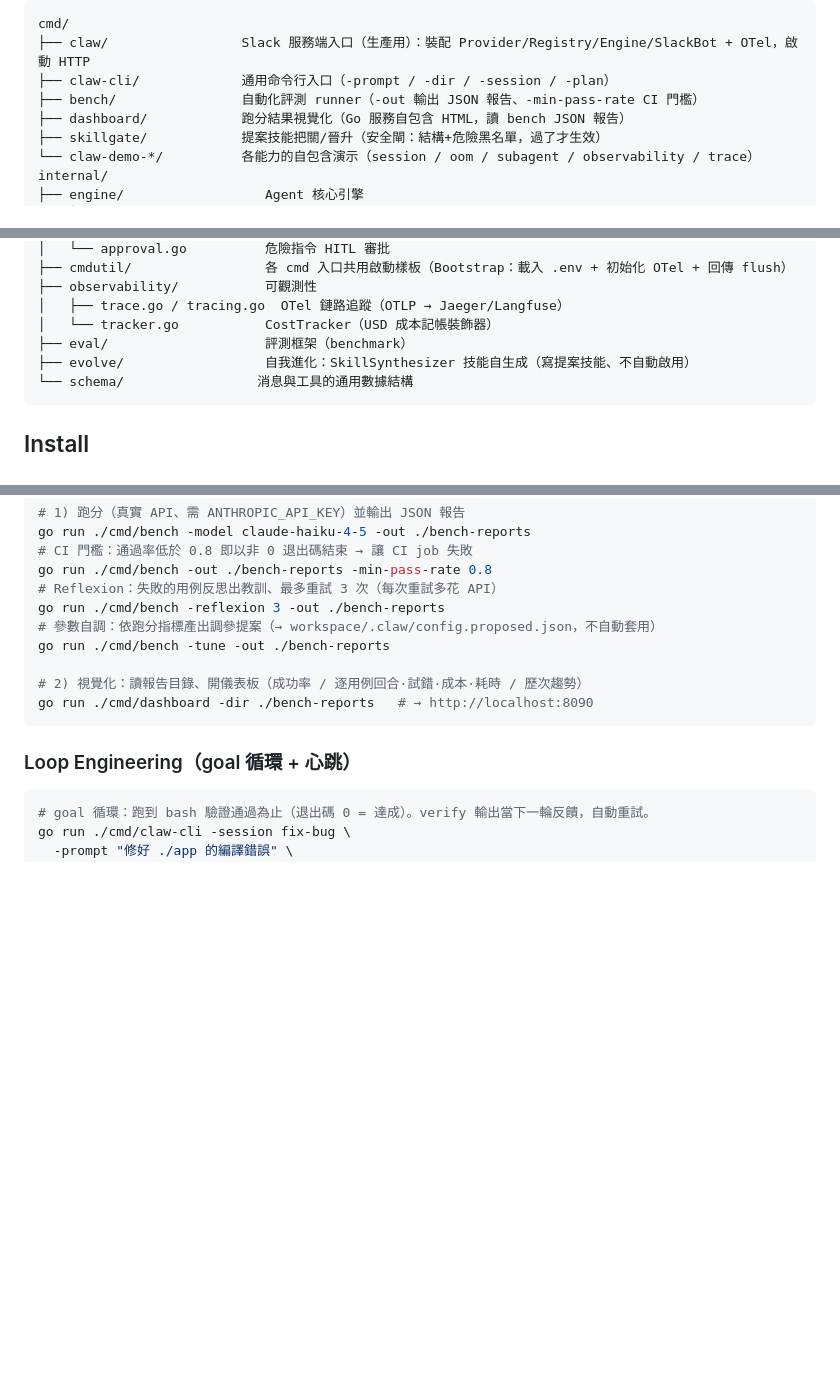
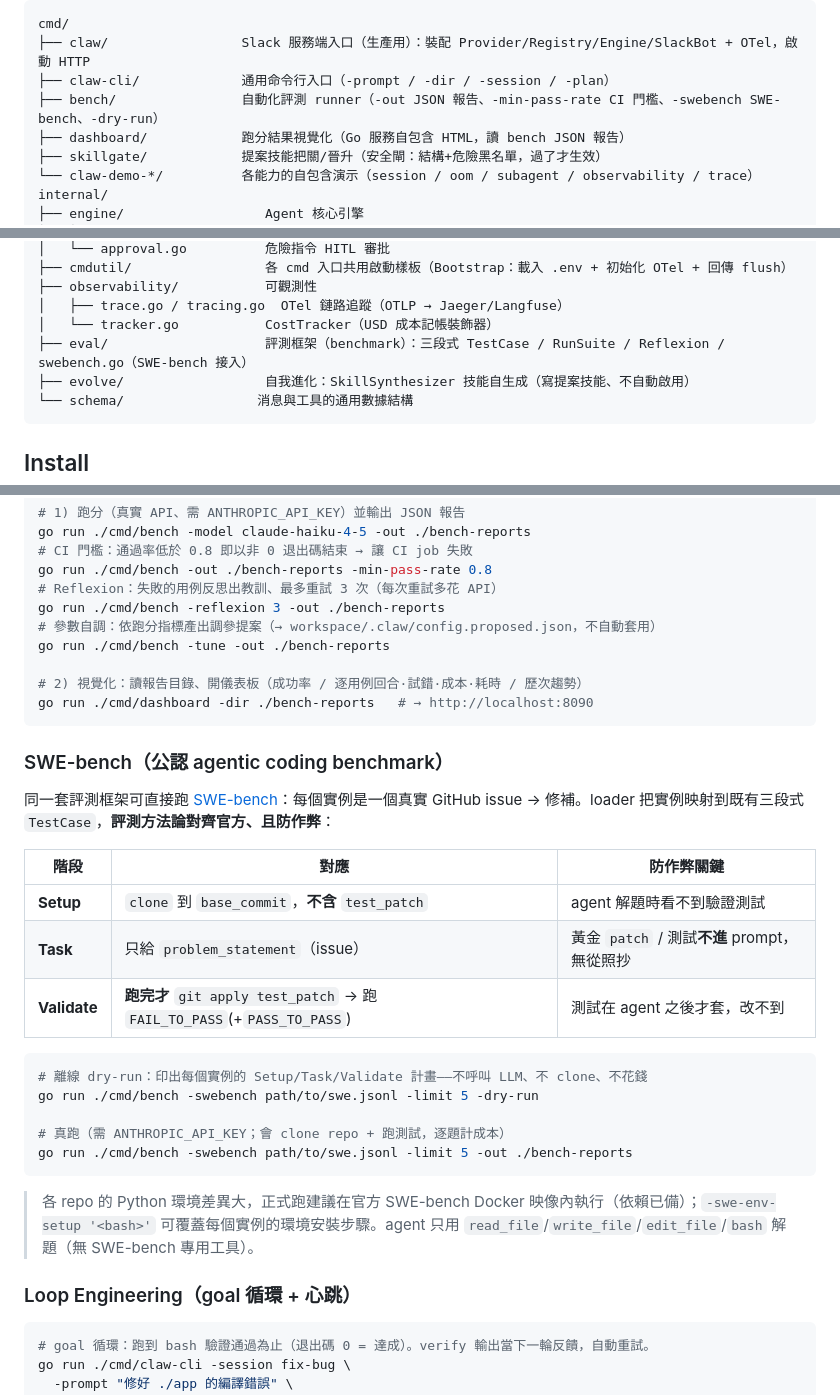
Before and after one commit to SIMPLYBOYS/cogito-agent, a Markdown page: README.md, 3 parts joined by grey strips. Rendered like a GitHub page; blank space fills up the shorter version.

Commit message:
docs(readme): 補 SWE-bench 評測段——方法論(防作弊三段式)+ dry-run/真跑指令
eval 小節加 SWE-bench 子節：實例→Setup(clone不含測試)/Task(不洩漏黃金解)/Validate(跑完才套 test_patch)的對照表，凸顯方法論對齊官方且防作弊；dry-run(離線不花錢)與真跑指令 + Docker 環境註記。目錄樹同步 bench/eval。

Co-Authored-By: Claude Opus 4.8 <noreply@anthropic.com>

````diff
--- a/README.md
+++ b/README.md
@@ -158,7 +158,7 @@ flowchart TB
 cmd/
 ├── claw/                 Slack 服務端入口（生產用）：裝配 Provider/Registry/Engine/SlackBot + OTel，啟動 HTTP
 ├── claw-cli/             通用命令行入口（-prompt / -dir / -session / -plan）
-├── bench/                自動化評測 runner（-out 輸出 JSON 報告、-min-pass-rate CI 門檻）
+├── bench/                自動化評測 runner（-out JSON 報告、-min-pass-rate CI 門檻、-swebench SWE-bench、-dry-run）
 ├── dashboard/            跑分結果視覺化（Go 服務自包含 HTML，讀 bench JSON 報告）
 ├── skillgate/            提案技能把關/晉升（安全閘：結構+危險黑名單，過了才生效）
 └── claw-demo-*/          各能力的自包含演示（session / oom / subagent / observability / trace）
@@ -197,7 +197,7 @@ internal/
 ├── observability/           可觀測性
 │   ├── trace.go / tracing.go  OTel 鏈路追蹤（OTLP → Jaeger/Langfuse）
 │   └── tracker.go           CostTracker（USD 成本記帳裝飾器）
-├── eval/                    評測框架（benchmark）
+├── eval/                    評測框架（benchmark）：三段式 TestCase / RunSuite / Reflexion / swebench.go（SWE-bench 接入）
 ├── evolve/                  自我進化：SkillSynthesizer 技能自生成（寫提案技能、不自動啟用）
 └── schema/                 消息與工具的通用數據結構
 ```
@@ -329,6 +329,26 @@ go run ./cmd/bench -tune -out ./bench-reports
 go run ./cmd/dashboard -dir ./bench-reports   # → http://localhost:8090
 ```
 
+### SWE-bench（公認 agentic coding benchmark）
+
+同一套評測框架可直接跑 [SWE-bench](https://www.swebench.com/)：每個實例是一個真實 GitHub issue → 修補。loader 把實例映射到既有三段式 `TestCase`，**評測方法論對齊官方、且防作弊**：
+
+| 階段 | 對應 | 防作弊關鍵 |
+|---|---|---|
+| **Setup** | `clone` 到 `base_commit`，**不含** `test_patch` | agent 解題時看不到驗證測試 |
+| **Task** | 只給 `problem_statement`（issue） | 黃金 `patch` / 測試**不進** prompt，無從照抄 |
+| **Validate** | **跑完才** `git apply test_patch` → 跑 `FAIL_TO_PASS`(+`PASS_TO_PASS`) | 測試在 agent 之後才套，改不到 |
+
+```bash
+# 離線 dry-run：印出每個實例的 Setup/Task/Validate 計畫——不呼叫 LLM、不 clone、不花錢
+go run ./cmd/bench -swebench path/to/swe.jsonl -limit 5 -dry-run
+
+# 真跑（需 ANTHROPIC_API_KEY；會 clone repo + 跑測試，逐題計成本）
+go run ./cmd/bench -swebench path/to/swe.jsonl -limit 5 -out ./bench-reports
+```
+
+> 各 repo 的 Python 環境差異大，正式跑建議在官方 SWE-bench Docker 映像內執行（依賴已備）；`-swe-env-setup '<bash>'` 可覆蓋每個實例的環境安裝步驟。agent 只用 `read_file`/`write_file`/`edit_file`/`bash` 解題（無 SWE-bench 專用工具）。
+
 ### Loop Engineering（goal 循環 + 心跳）
 
 ```bash
````
